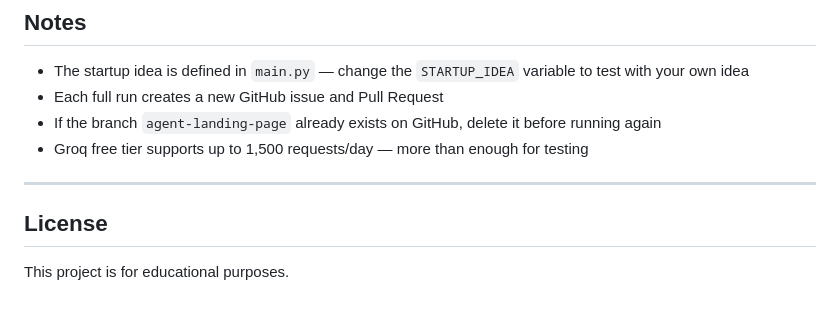
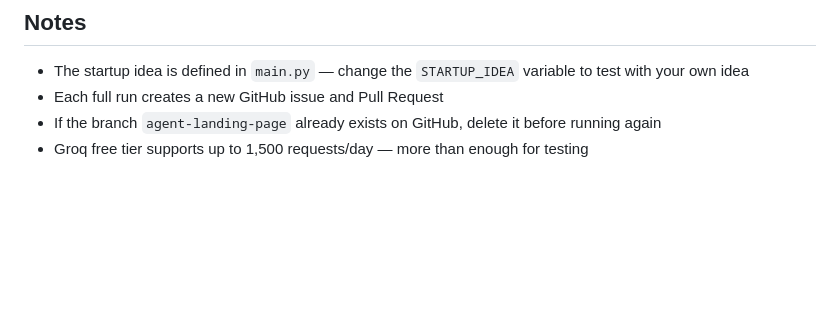
Before and after one commit to muneeb203/agentic_a2, a Markdown page: README.md, the part around the change. Drawn GitHub-style; blank space fills up the shorter version.

```diff
--- a/README.md
+++ b/README.md
@@ -180,9 +180,3 @@ launchmind/
 - Each full run creates a new GitHub issue and Pull Request
 - If the branch `agent-landing-page` already exists on GitHub, delete it before running again
 - Groq free tier supports up to 1,500 requests/day — more than enough for testing
-
----
-
-## License
-
-This project is for educational purposes.
```
